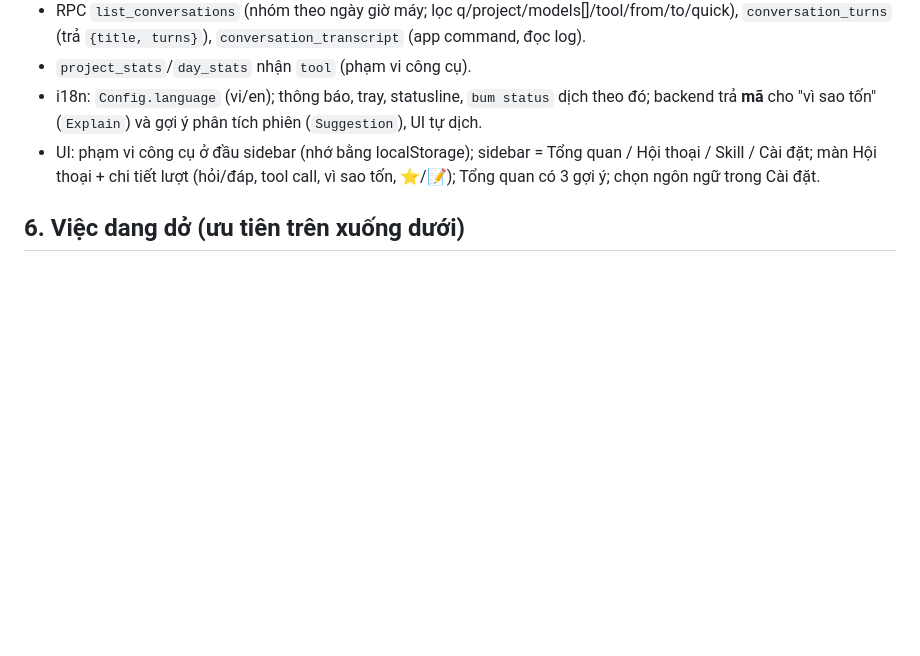
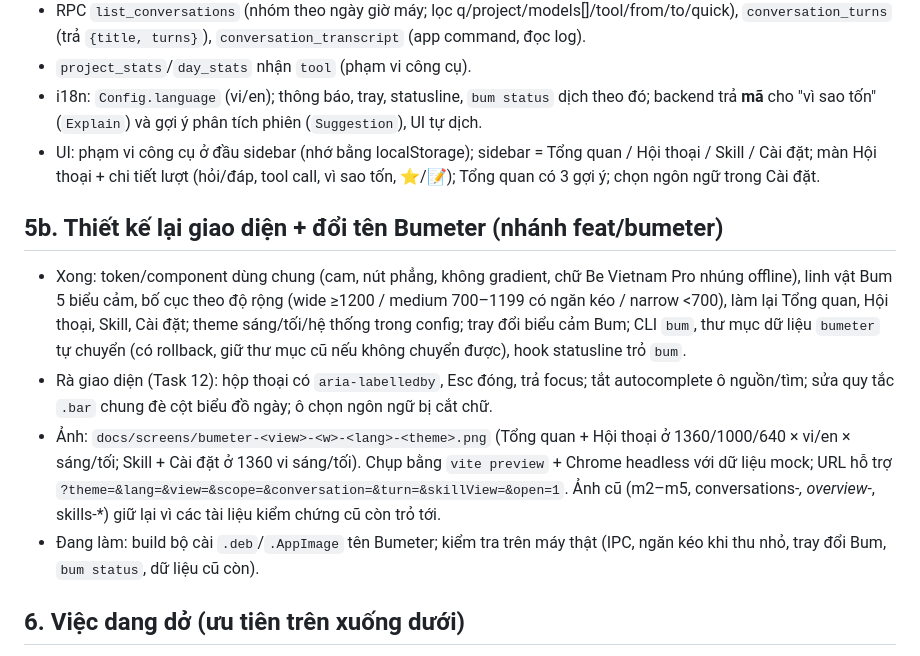
Before and after one commit to bumeter/bumeter, a Markdown page: PROGRESS.md, the part around the change. GitHub-like rendering; blank space fills up the shorter version.

Commit message:
Bumeter: PROGRESS — mục thiết kế lại + đổi tên
Co-Authored-By: Claude Opus 5.5 (1M context) <noreply@anthropic.com>

```diff
--- a/PROGRESS.md
+++ b/PROGRESS.md
@@ -87,6 +87,13 @@ docs/screens/*.png          # ảnh chụp bằng dữ liệu giả
 - i18n: `Config.language` (vi/en); thông báo, tray, statusline, `bum status` dịch theo đó; backend trả **mã** cho "vì sao tốn" (`Explain`) và gợi ý phân tích phiên (`Suggestion`), UI tự dịch.
 - UI: phạm vi công cụ ở đầu sidebar (nhớ bằng localStorage); sidebar = Tổng quan / Hội thoại / Skill / Cài đặt; màn Hội thoại + chi tiết lượt (hỏi/đáp, tool call, vì sao tốn, ⭐/📝); Tổng quan có 3 gợi ý; chọn ngôn ngữ trong Cài đặt.
 
+## 5b. Thiết kế lại giao diện + đổi tên Bumeter (nhánh feat/bumeter)
+
+- Xong: token/component dùng chung (cam, nút phẳng, không gradient, chữ Be Vietnam Pro nhúng offline), linh vật Bum 5 biểu cảm, bố cục theo độ rộng (wide ≥1200 / medium 700–1199 có ngăn kéo / narrow <700), làm lại Tổng quan, Hội thoại, Skill, Cài đặt; theme sáng/tối/hệ thống trong config; tray đổi biểu cảm Bum; CLI `bum`, thư mục dữ liệu `bumeter` tự chuyển (có rollback, giữ thư mục cũ nếu không chuyển được), hook statusline trỏ `bum`.
+- Rà giao diện (Task 12): hộp thoại có `aria-labelledby`, Esc đóng, trả focus; tắt autocomplete ô nguồn/tìm; sửa quy tắc `.bar` chung đè cột biểu đồ ngày; ô chọn ngôn ngữ bị cắt chữ.
+- Ảnh: `docs/screens/bumeter-<view>-<w>-<lang>-<theme>.png` (Tổng quan + Hội thoại ở 1360/1000/640 × vi/en × sáng/tối; Skill + Cài đặt ở 1360 vi sáng/tối). Chụp bằng `vite preview` + Chrome headless với dữ liệu mock; URL hỗ trợ `?theme=&lang=&view=&scope=&conversation=&turn=&skillView=&open=1`. Ảnh cũ (m2–m5, conversations-*, overview-*, skills-*) giữ lại vì các tài liệu kiểm chứng cũ còn trỏ tới.
+- Đang làm: build bộ cài `.deb`/`.AppImage` tên Bumeter; kiểm tra trên máy thật (IPC, ngăn kéo khi thu nhỏ, tray đổi Bum, `bum status`, dữ liệu cũ còn).
+
 ## 6. Việc dang dở (ưu tiên trên xuống dưới)
 
 0. **Đối chiếu skills-manager** (`docs/research/2026-09-28-skills-manager-comparison.md`): nên làm trước (1) nhường thao tác skill cho skills-manager khi skill do nó quản lý — máy này có `~/.skills-manager`; (2) CI build bộ cài, Linux trên ubuntu-22.04 để gỡ giới hạn glibc 2.39, thêm Windows/macOS.
```
